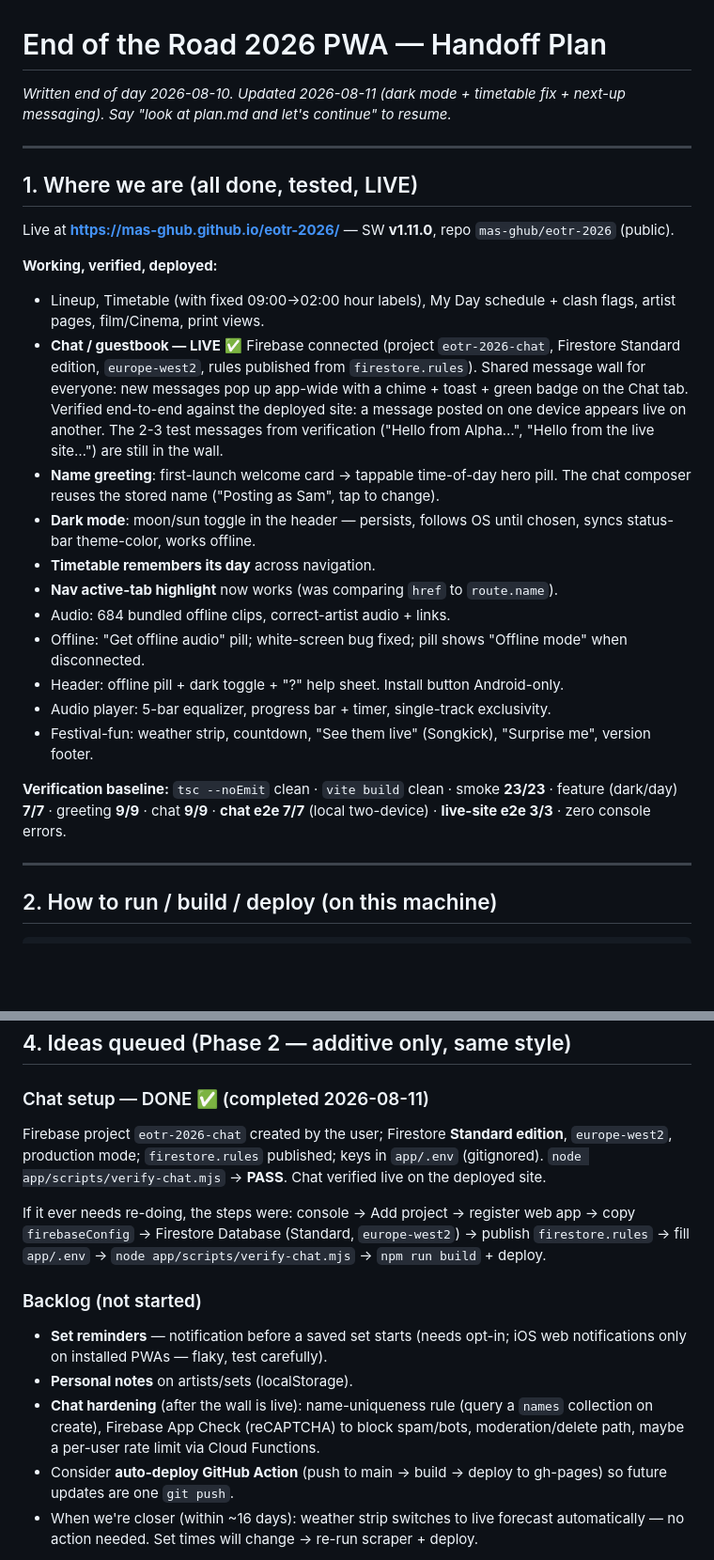
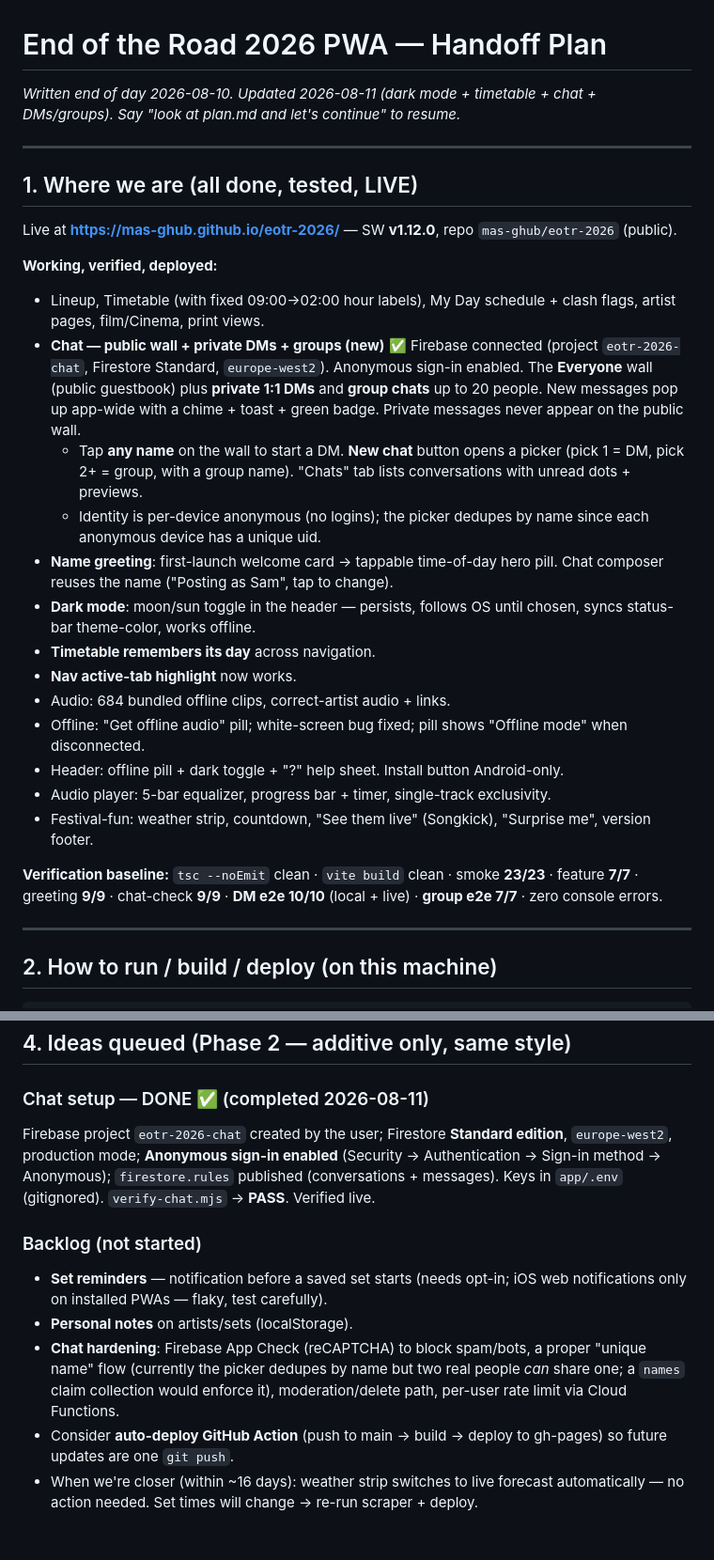
Before and after one commit to mas-ghub/eotr-2026, a Markdown page: plan.md, 2 parts joined by grey strips. Shown at 94% size. Drawn GitHub-style; blank space fills up the shorter version.

```diff
--- a/plan.md
+++ b/plan.md
@@ -1,28 +1,30 @@
 # End of the Road 2026 PWA — Handoff Plan
 
-_Written end of day 2026-08-10. Updated 2026-08-11 (dark mode + timetable fix + next-up messaging). Say "look at plan.md and let's continue" to resume._
+_Written end of day 2026-08-10. Updated 2026-08-11 (dark mode + timetable + chat + DMs/groups). Say "look at plan.md and let's continue" to resume._
 
 ---
 
 ## 1. Where we are (all done, tested, LIVE)
 
-Live at **https://mas-ghub.github.io/eotr-2026/** — SW **v1.11.0**, repo `mas-ghub/eotr-2026` (public).
+Live at **https://mas-ghub.github.io/eotr-2026/** — SW **v1.12.0**, repo `mas-ghub/eotr-2026` (public).
 
 **Working, verified, deployed:**
 
 - Lineup, Timetable (with fixed 09:00→02:00 hour labels), My Day schedule + clash flags, artist pages, film/Cinema, print views.
-- **Chat / guestbook — LIVE** ✅ Firebase connected (project `eotr-2026-chat`, Firestore Standard edition, `europe-west2`, rules published from `firestore.rules`). Shared message wall for everyone: new messages pop up app-wide with a chime + toast + green badge on the Chat tab. Verified end-to-end against the deployed site: a message posted on one device appears live on another. The 2-3 test messages from verification ("Hello from Alpha…", "Hello from the live site…") are still in the wall.
-- **Name greeting**: first-launch welcome card → tappable time-of-day hero pill. The chat composer reuses the stored name ("Posting as Sam", tap to change).
+- **Chat — public wall + private DMs + groups (new)** ✅ Firebase connected (project `eotr-2026-chat`, Firestore Standard, `europe-west2`). Anonymous sign-in enabled. The **Everyone** wall (public guestbook) plus **private 1:1 DMs** and **group chats** up to 20 people. New messages pop up app-wide with a chime + toast + green badge. Private messages never appear on the public wall.
+  - Tap **any name** on the wall to start a DM. **New chat** button opens a picker (pick 1 = DM, pick 2+ = group, with a group name). "Chats" tab lists conversations with unread dots + previews.
+  - Identity is per-device anonymous (no logins); the picker dedupes by name since each anonymous device has a unique uid.
+- **Name greeting**: first-launch welcome card → tappable time-of-day hero pill. Chat composer reuses the name ("Posting as Sam", tap to change).
 - **Dark mode**: moon/sun toggle in the header — persists, follows OS until chosen, syncs status-bar theme-color, works offline.
 - **Timetable remembers its day** across navigation.
-- **Nav active-tab highlight** now works (was comparing `href` to `route.name`).
+- **Nav active-tab highlight** now works.
 - Audio: 684 bundled offline clips, correct-artist audio + links.
 - Offline: "Get offline audio" pill; white-screen bug fixed; pill shows "Offline mode" when disconnected.
 - Header: offline pill + dark toggle + "?" help sheet. Install button Android-only.
 - Audio player: 5-bar equalizer, progress bar + timer, single-track exclusivity.
 - Festival-fun: weather strip, countdown, "See them live" (Songkick), "Surprise me", version footer.
 
-**Verification baseline:** `tsc --noEmit` clean · `vite build` clean · smoke **23/23** · feature (dark/day) **7/7** · greeting **9/9** · chat **9/9** · **chat e2e 7/7** (local two-device) · **live-site e2e 3/3** · zero console errors.
+**Verification baseline:** `tsc --noEmit` clean · `vite build` clean · smoke **23/23** · feature **7/7** · greeting **9/9** · chat-check **9/9** · **DM e2e 10/10** (local + live) · **group e2e 7/7** · zero console errors.
 
 ---
 
@@ -67,18 +69,15 @@ curl -s "https://mas-ghub.github.io/eotr-2026/sw.js" | grep CACHE_VERSION
 ### Chat setup — DONE ✅ (completed 2026-08-11)
 
 Firebase project `eotr-2026-chat` created by the user; Firestore **Standard edition**,
-`europe-west2`, production mode; `firestore.rules` published; keys in `app/.env` (gitignored).
-`node app/scripts/verify-chat.mjs` → **PASS**. Chat verified live on the deployed site.
-
-If it ever needs re-doing, the steps were: console → Add project → register web app → copy
-`firebaseConfig` → Firestore Database (Standard, `europe-west2`) → publish `firestore.rules` →
-fill `app/.env` → `node app/scripts/verify-chat.mjs` → `npm run build` + deploy.
+`europe-west2`, production mode; **Anonymous sign-in enabled** (Security → Authentication →
+Sign-in method → Anonymous); `firestore.rules` published (conversations + messages).
+Keys in `app/.env` (gitignored). `verify-chat.mjs` → **PASS**. Verified live.
 
 ### Backlog (not started)
 
 - **Set reminders** — notification before a saved set starts (needs opt-in; iOS web notifications only on installed PWAs — flaky, test carefully).
 - **Personal notes** on artists/sets (localStorage).
-- **Chat hardening** (after the wall is live): name-uniqueness rule (query a `names` collection on create), Firebase App Check (reCAPTCHA) to block spam/bots, moderation/delete path, maybe a per-user rate limit via Cloud Functions.
+- **Chat hardening**: Firebase App Check (reCAPTCHA) to block spam/bots, a proper "unique name" flow (currently the picker dedupes by name but two real people *can* share one; a `names` claim collection would enforce it), moderation/delete path, per-user rate limit via Cloud Functions.
 - Consider **auto-deploy GitHub Action** (push to main → build → deploy to gh-pages) so future updates are one `git push`.
 - When we're closer (within ~16 days): weather strip switches to live forecast automatically — no action needed. Set times will change → re-run scraper + deploy.
 
```
Also changed, not shown: other parts of plan.md (+4 -4 lines), PROJECT_STATE.md (+37 -2 lines).
